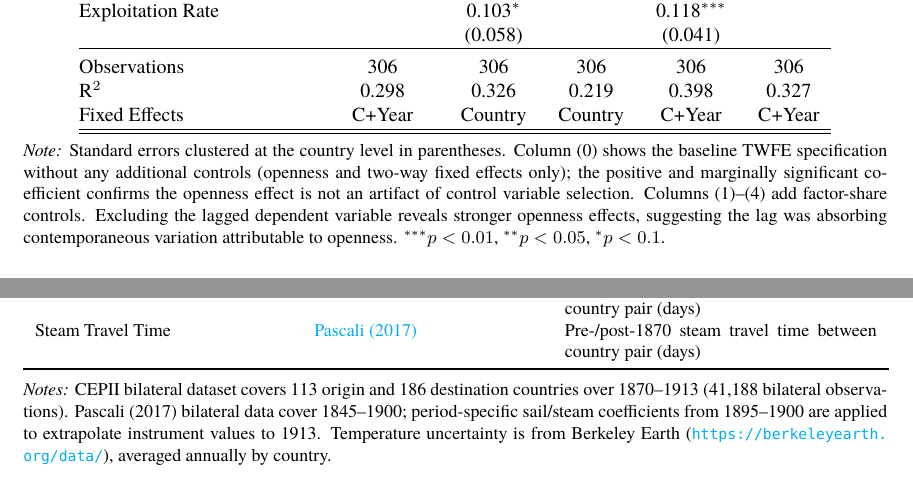
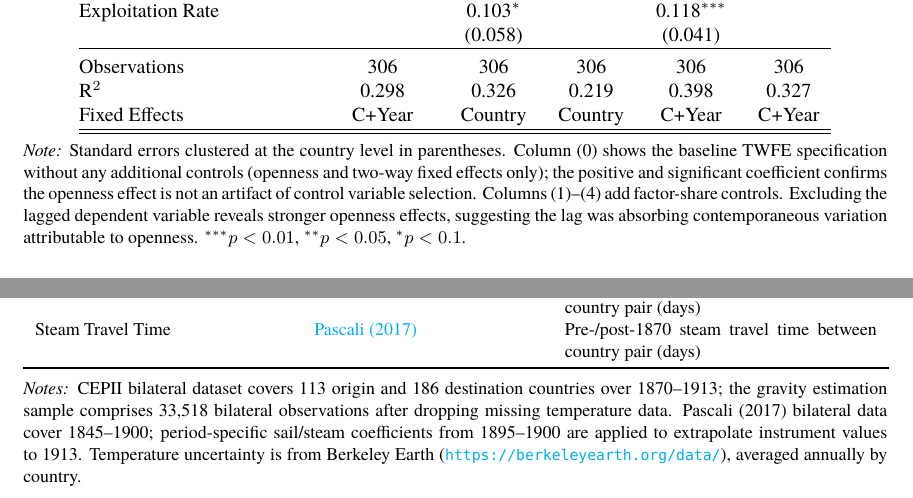
Before and after one commit to kabeerbora/1st_globalization, a LaTeX paper (sample_revised.tex): two parts of pages 22 and 42 of 43, joined at a grey line, cut so that both start at the same text. Compiled offline with LuaLaTeX; a missing font is replaced by an installed copy or a similar font.

Commit message:
Fix table notes: variables table N, Table 4 significance language
Co-Authored-By: Claude Opus 4.6 <noreply@anthropic.com>

```diff
--- a/sample_revised.tex
+++ b/sample_revised.tex
@@ -410,7 +410,7 @@ We can visually inspect some of the trends in the rate of profit from Figure~\re
   \end{tabular}
   \begin{minipage}[t]{\textwidth}
   \small
-  \textit{Note:} Standard errors clustered at the country level in parentheses. Column~(0) shows the baseline TWFE specification without any additional controls (openness and two-way fixed effects only); the positive and marginally significant coefficient confirms the openness effect is not an artifact of control variable selection. Columns~(1)--(4) add factor-share controls. Excluding the lagged dependent variable reveals stronger openness effects, suggesting the lag was absorbing contemporaneous variation attributable to openness. $^{***}p<0.01$, $^{**}p<0.05$, $^{*}p<0.1$.
+  \textit{Note:} Standard errors clustered at the country level in parentheses. Column~(0) shows the baseline TWFE specification without any additional controls (openness and two-way fixed effects only); the positive and significant coefficient confirms the openness effect is not an artifact of control variable selection. Columns~(1)--(4) add factor-share controls. Excluding the lagged dependent variable reveals stronger openness effects, suggesting the lag was absorbing contemporaneous variation attributable to openness. $^{***}p<0.01$, $^{**}p<0.05$, $^{*}p<0.1$.
   \end{minipage}
 \end{table}
 
@@ -871,7 +871,7 @@ Steam Travel Time & \href{https://doi.org/10.1257/aer.20140832}{Pascali (2017)}
 \begin{minipage}[t]{\textwidth}
 \small
 \medskip
-\textit{Notes:} CEPII bilateral dataset covers 113 origin and 186 destination countries over 1870--1913 (41,188 bilateral observations). Pascali (2017) bilateral data cover 1845--1900; period-specific sail/steam coefficients from 1895--1900 are applied to extrapolate instrument values to 1913. Temperature uncertainty is from Berkeley Earth (\url{https://berkeleyearth.org/data/}), averaged annually by country.
+\textit{Notes:} CEPII bilateral dataset covers 113 origin and 186 destination countries over 1870--1913; the gravity estimation sample comprises 33,518 bilateral observations after dropping missing temperature data. Pascali (2017) bilateral data cover 1845--1900; period-specific sail/steam coefficients from 1895--1900 are applied to extrapolate instrument values to 1913. Temperature uncertainty is from Berkeley Earth (\url{https://berkeleyearth.org/data/}), averaged annually by country.
 \end{minipage}
 \end{table}
 
```
